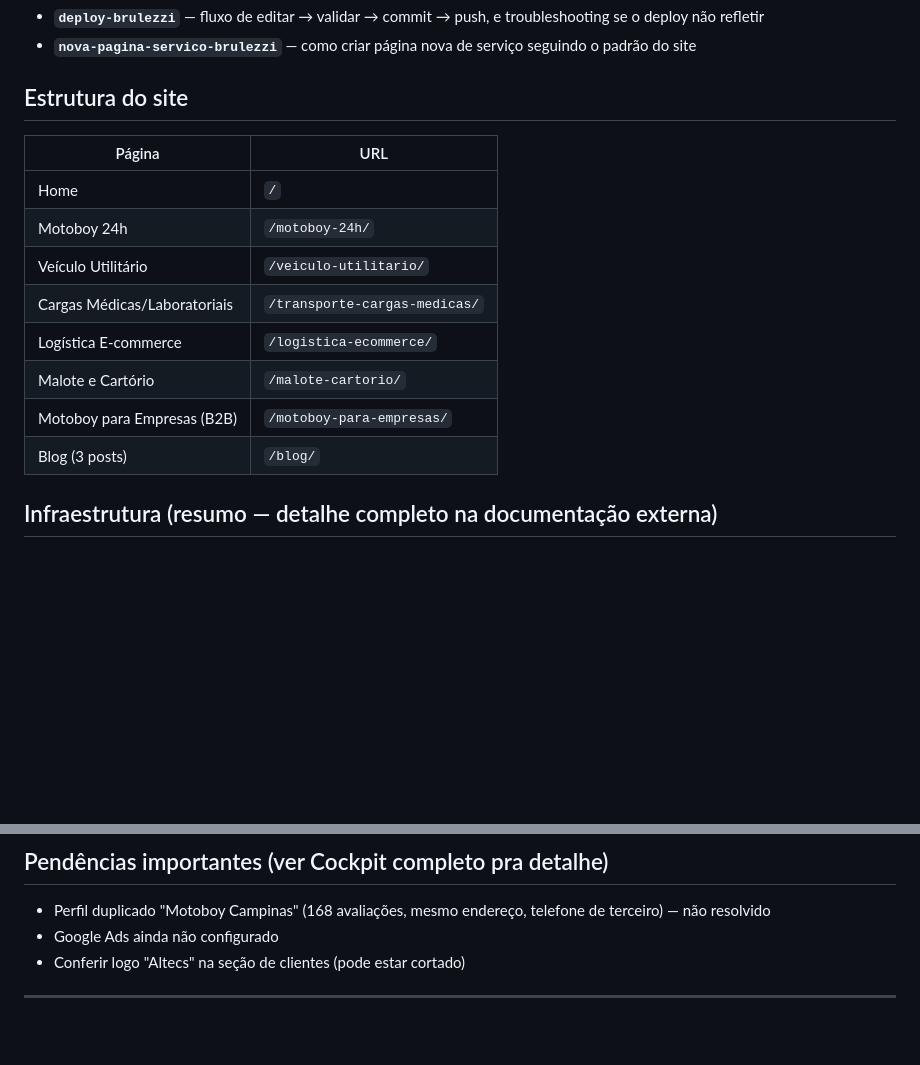
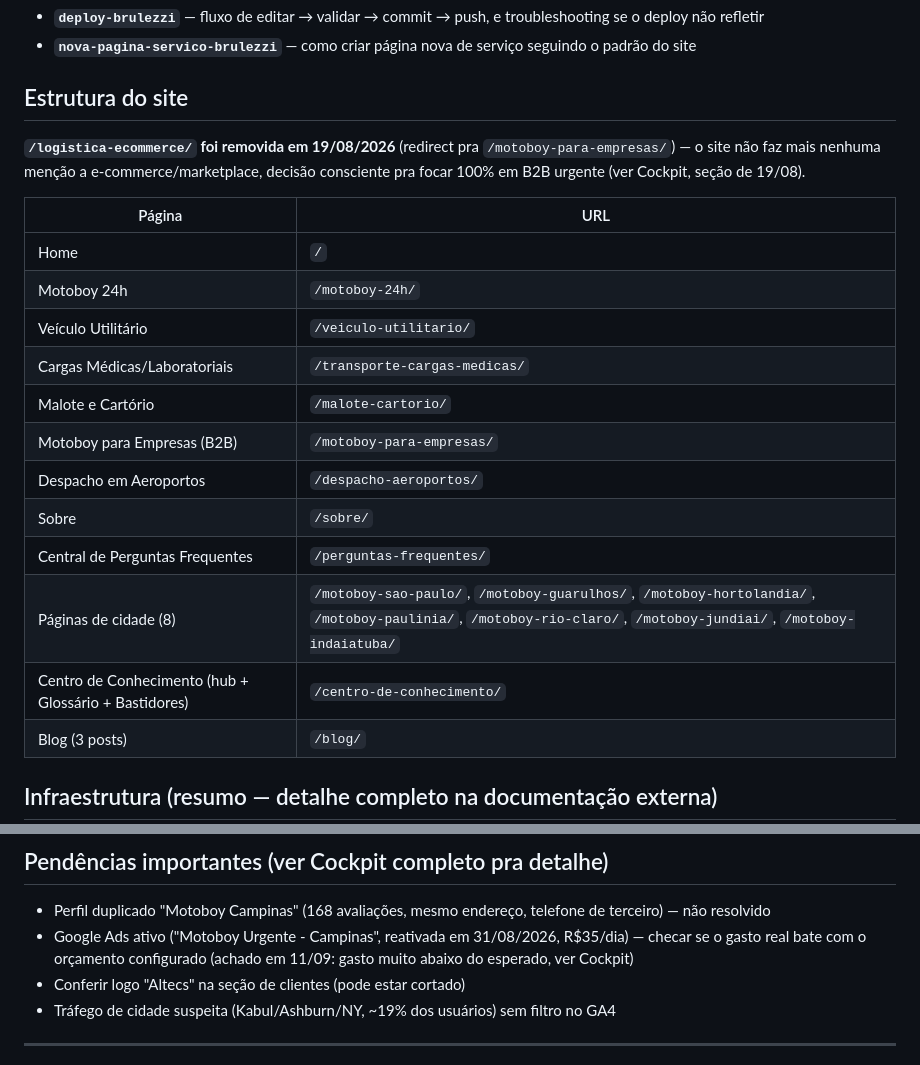
Before and after one commit to brulezzi/brulezzitransportes, a Markdown page: CLAUDE.md, 2 parts joined by grey strips. GitHub-like rendering; blank space fills up the shorter version.

Commit message:
Atualiza CLAUDE.md: remove logistica-ecommerce da estrutura, lista paginas atuais, atualiza pendencias
Co-Authored-By: Claude Sonnet 5 <noreply@anthropic.com>

```diff
--- a/CLAUDE.md
+++ b/CLAUDE.md
@@ -30,15 +30,21 @@ Detalhe completo em `BRAND-SYSTEM.md` (pasta de documentação no OneDrive).
 
 ## Estrutura do site
 
+**`/logistica-ecommerce/` foi removida em 19/08/2026** (redirect pra `/motoboy-para-empresas/`) — o site não faz mais nenhuma menção a e-commerce/marketplace, decisão consciente pra focar 100% em B2B urgente (ver Cockpit, seção de 19/08).
+
 | Página | URL |
 |---|---|
 | Home | `/` |
 | Motoboy 24h | `/motoboy-24h/` |
 | Veículo Utilitário | `/veiculo-utilitario/` |
 | Cargas Médicas/Laboratoriais | `/transporte-cargas-medicas/` |
-| Logística E-commerce | `/logistica-ecommerce/` |
 | Malote e Cartório | `/malote-cartorio/` |
 | Motoboy para Empresas (B2B) | `/motoboy-para-empresas/` |
+| Despacho em Aeroportos | `/despacho-aeroportos/` |
+| Sobre | `/sobre/` |
+| Central de Perguntas Frequentes | `/perguntas-frequentes/` |
+| Páginas de cidade (8) | `/motoboy-sao-paulo/`, `/motoboy-guarulhos/`, `/motoboy-hortolandia/`, `/motoboy-paulinia/`, `/motoboy-rio-claro/`, `/motoboy-jundiai/`, `/motoboy-indaiatuba/` |
+| Centro de Conhecimento (hub + Glossário + Bastidores) | `/centro-de-conhecimento/` |
 | Blog (3 posts) | `/blog/` |
 
 ## Infraestrutura (resumo — detalhe completo na documentação externa)
@@ -61,8 +67,9 @@ Detalhe completo em `BRAND-SYSTEM.md` (pasta de documentação no OneDrive).
 ## Pendências importantes (ver Cockpit completo pra detalhe)
 
 - Perfil duplicado "Motoboy Campinas" (168 avaliações, mesmo endereço, telefone de terceiro) — não resolvido
-- Google Ads ainda não configurado
+- Google Ads ativo ("Motoboy Urgente - Campinas", reativada em 31/08/2026, R$35/dia) — checar se o gasto real bate com o orçamento configurado (achado em 11/09: gasto muito abaixo do esperado, ver Cockpit)
 - Conferir logo "Altecs" na seção de clientes (pode estar cortado)
+- Tráfego de cidade suspeita (Kabul/Ashburn/NY, ~19% dos usuários) sem filtro no GA4
 
 ---
 
```
Also changed, not shown: other parts of CLAUDE.md (+1 -1 lines).
